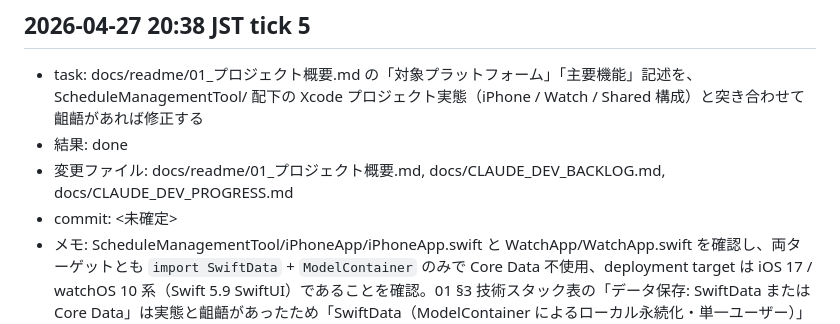
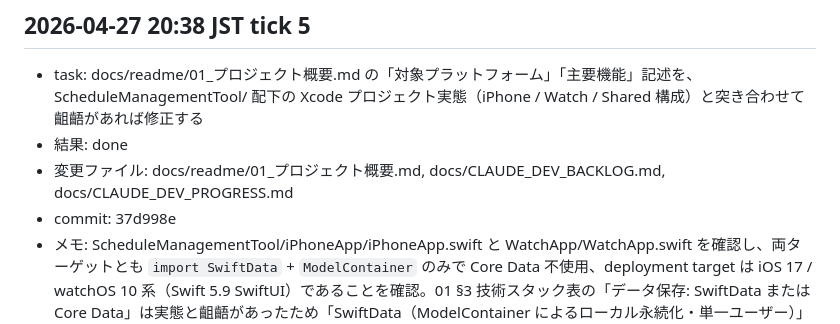
Before and after one commit to ntdrill/Schedule-Management-Tool, a Markdown page: docs/CLAUDE_DEV_PROGRESS.md, the part around the change. Rendered like a GitHub page.

Commit message:
docs: backlog/progress に commit sha (37d998e) を反映
Co-Authored-By: Claude Opus 4.7 <noreply@anthropic.com>

```diff
--- a/docs/CLAUDE_DEV_PROGRESS.md
+++ b/docs/CLAUDE_DEV_PROGRESS.md
@@ -47,5 +47,5 @@
 - task: docs/readme/01_プロジェクト概要.md の「対象プラットフォーム」「主要機能」記述を、ScheduleManagementTool/ 配下の Xcode プロジェクト実態（iPhone / Watch / Shared 構成）と突き合わせて齟齬があれば修正する
 - 結果: done
 - 変更ファイル: docs/readme/01_プロジェクト概要.md, docs/CLAUDE_DEV_BACKLOG.md, docs/CLAUDE_DEV_PROGRESS.md
-- commit: <未確定>
+- commit: 37d998e
 - メモ: ScheduleManagementTool/iPhoneApp/iPhoneApp.swift と WatchApp/WatchApp.swift を確認し、両ターゲットとも `import SwiftData` + `ModelContainer` のみで Core Data 不使用、deployment target は iOS 17 / watchOS 10 系（Swift 5.9 SwiftUI）であることを確認。01 §3 技術スタック表の「データ保存: SwiftData または Core Data」は実態と齟齬があったため「SwiftData（ModelContainer によるローカル永続化・単一ユーザー）」に修正。「対象OS」「言語」も `iOS 17+ / watchOS 10+` `Swift 5.9` と具体化。さらに Shared/Sync/ 配下に SyncMessage / 各 DTO（UserStateDTO, MeasurementSessionDTO 等 7 種）が存在し WatchConnectivity 経由の双方向同期が実装済みであるため、技術スタック表に「デバイス間連携」行を追加。§4「v1 実装機能スコープ」（A〜E）と §6「画面構成」は 03 が真正典の仕様記述であり、Watch 側 MainView/ActionView/FeedbackView・iOS 側 DashboardView/HistoryLogView/SettingsView・HealthKitService/SwitchBotService の存在も確認できたため温存。なお iOS DashboardView の「大きなトグルボタン」未実装は backlog の別タスクで追跡されているため 01 では書き換えない判断。
```
Also changed, not shown: docs/CLAUDE_DEV_BACKLOG.md (+1 -1 lines).
